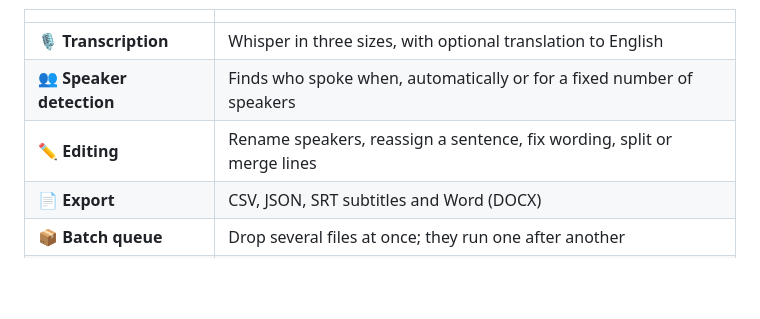
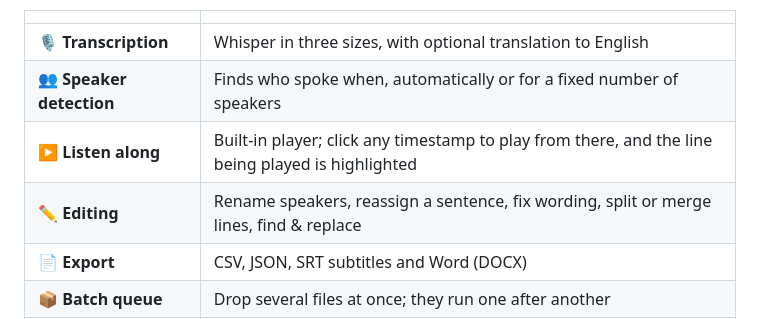
Before and after one commit to PeterSlijkhuis/transcribr-web, a Markdown page: README.md, the part around one of its changes. Drawn GitHub-style; blank space fills up the shorter version.

```diff
--- a/README.md
+++ b/README.md
@@ -42,7 +42,8 @@ are compiled to WebAssembly and run on your own CPU, inside the browser tab.
 | --- | --- |
 | 🎙️ **Transcription** | Whisper in three sizes, with optional translation to English |
 | 👥 **Speaker detection** | Finds who spoke when, automatically or for a fixed number of speakers |
-| ✏️ **Editing** | Rename speakers, reassign a sentence, fix wording, split or merge lines |
+| ▶️ **Listen along** | Built-in player; click any timestamp to play from there, and the line being played is highlighted |
+| ✏️ **Editing** | Rename speakers, reassign a sentence, fix wording, split or merge lines, find & replace |
 | 📄 **Export** | CSV, JSON, SRT subtitles and Word (DOCX) |
 | 📦 **Batch queue** | Drop several files at once; they run one after another |
 | 🔒 **Private** | No backend, no analytics, no upload |
```
Also changed, not shown: other parts of README.md (+16 -3 lines), docs/images/edit.png, docs/images/start.png, docs/images/transcript-dark.png, docs/images/transcript-light.png, 2 other files.
